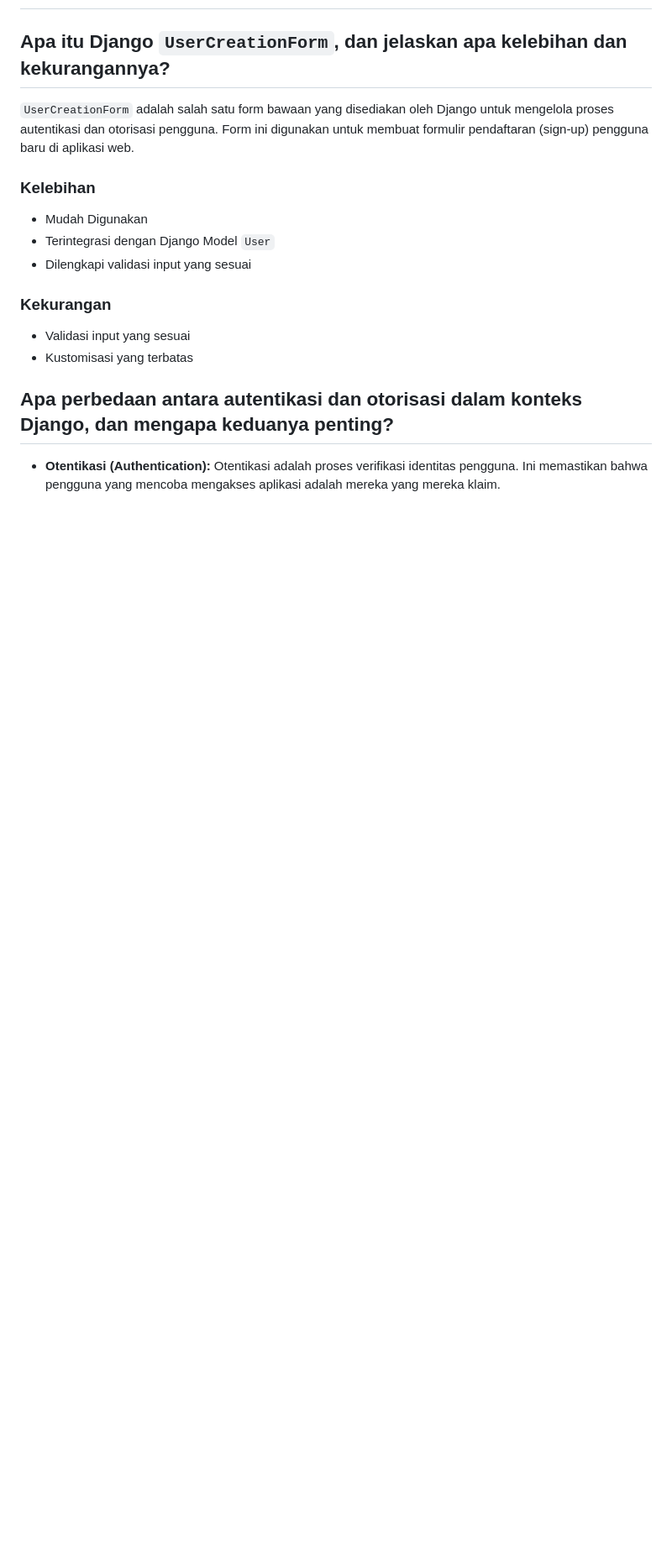
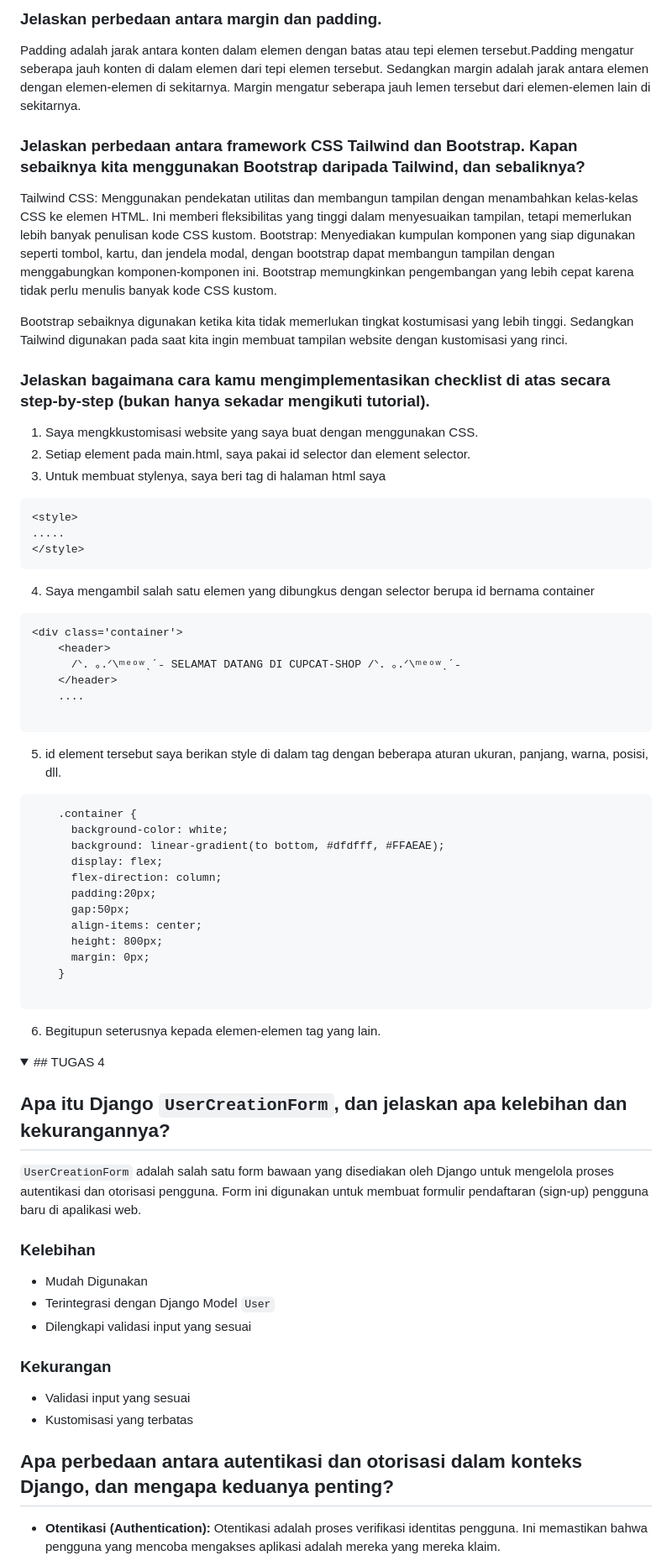
Before and after one commit to kayzaazr/cupcat-shop, a Markdown page: README.MD, the part around the change printed below. Shown: that part at 84% size. Drawn GitHub-style; folded sections open; blank space fills up the shorter version.

Commit message:
FINAL TUGAS 5 README.MD

````diff
--- a/README.MD
+++ b/README.MD
@@ -6,7 +21,53 @@ Link Deploying App : https://cupcat-shop.adaptable.app/
+###  Jelaskan perbedaan antara margin dan padding.
+Padding adalah jarak antara konten dalam elemen dengan batas atau tepi elemen tersebut.Padding mengatur seberapa jauh konten di dalam elemen dari tepi elemen tersebut. Sedangkan margin adalah jarak antara elemen dengan elemen-elemen di sekitarnya. Margin mengatur seberapa jauh lemen tersebut dari elemen-elemen lain di sekitarnya.
+
+### Jelaskan perbedaan antara framework CSS Tailwind dan Bootstrap. Kapan sebaiknya kita menggunakan Bootstrap daripada Tailwind, dan sebaliknya?
+Tailwind CSS: Menggunakan pendekatan utilitas dan membangun tampilan dengan menambahkan kelas-kelas CSS ke elemen HTML. Ini memberi fleksibilitas yang tinggi dalam menyesuaikan tampilan, tetapi memerlukan lebih banyak penulisan kode CSS kustom.
+Bootstrap: Menyediakan kumpulan komponen yang siap digunakan seperti tombol, kartu, dan jendela modal, dengan bootstrap dapat membangun tampilan dengan menggabungkan komponen-komponen ini. Bootstrap memungkinkan pengembangan yang lebih cepat karena tidak perlu menulis banyak kode CSS kustom.
+
+Bootstrap sebaiknya digunakan ketika kita tidak memerlukan tingkat kostumisasi yang lebih tinggi. Sedangkan Tailwind digunakan pada saat kita ingin membuat tampilan website dengan kustomisasi yang rinci.
+
+### Jelaskan bagaimana cara kamu mengimplementasikan checklist di atas secara step-by-step (bukan hanya sekadar mengikuti tutorial).
+1. Saya mengkkustomisasi website yang saya buat dengan menggunakan CSS.
+2. Setiap element pada main.html, saya pakai id selector dan element selector.
+3. Untuk membuat stylenya, saya beri tag <style> di halaman html saya
+```
+<style>
+.....
+</style>
+```
+4. Saya mengambil salah satu elemen yang dibungkus dengan selector berupa id bernama container
+```
+<div class='container'>
+    <header>
+      /ᐠ. ｡.ᐟ\ᵐᵉᵒʷˎˊ˗ SELAMAT DATANG DI CUPCAT-SHOP /ᐠ. ｡.ᐟ\ᵐᵉᵒʷˎˊ˗
+    </header>
+    ....
+
+```
+5. id element tersebut saya berikan style di dalam tag <style> dengan beberapa aturan ukuran, panjang, warna, posisi, dll.
+```
+    .container {
+      background-color: white;
+      background: linear-gradient(to bottom, #dfdfff, #FFAEAE);
+      display: flex;
+      flex-direction: column;
+      padding:20px;
+      gap:50px;
+      align-items: center;
+      height: 800px;
+      margin: 0px;
+    }
+
+```
+6. Begitupun seterusnya kepada elemen-elemen tag yang lain.
+
+<details>
+<summary> ## TUGAS 4 </summary>
 
 ## Apa itu Django `UserCreationForm`, dan jelaskan apa kelebihan dan kekurangannya?
 
-`UserCreationForm` adalah salah satu form bawaan yang disediakan oleh Django untuk mengelola proses autentikasi dan otorisasi pengguna. Form ini digunakan untuk membuat formulir pendaftaran (sign-up) pengguna baru di aplikasi web.
+`UserCreationForm` adalah salah satu form bawaan yang disediakan oleh Django untuk mengelola proses autentikasi dan otorisasi pengguna. Form ini digunakan untuk membuat formulir pendaftaran (sign-up) pengguna baru di apalikasi web.
 
 ### Kelebihan
 - Mudah Digunakan
````
Also changed, not shown: other parts of README.MD (+17 -1 lines).
